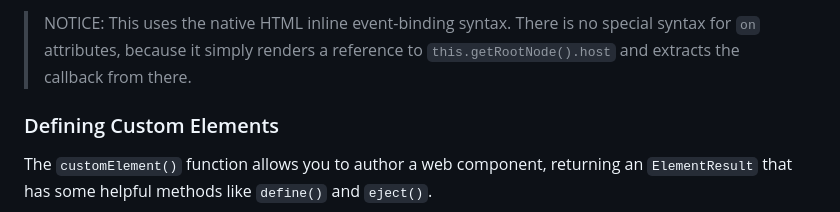
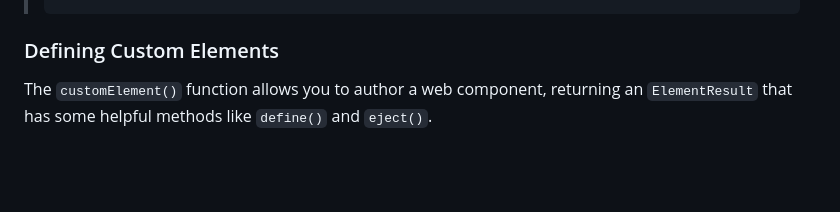
Before and after one commit to predragnikolic/Thunderous, a Markdown page: README.md, the part around the change printed below. GitHub-like rendering; blank space fills up the shorter version.

```diff
--- a/README.md
+++ b/README.md
@@ -338,6 +367,4 @@ const MyElement = customElement(({ customCallback }) => {
 <!-- prettier-ignore-end -->
-
-> NOTICE: This uses the native HTML inline event-binding syntax. There is no special syntax for `on` attributes, because it simply renders a reference to `this.getRootNode().host` and extracts the callback from there.
 
 ### Defining Custom Elements
 
```
Also changed, not shown: other parts of README.md (+30 -1 lines).
